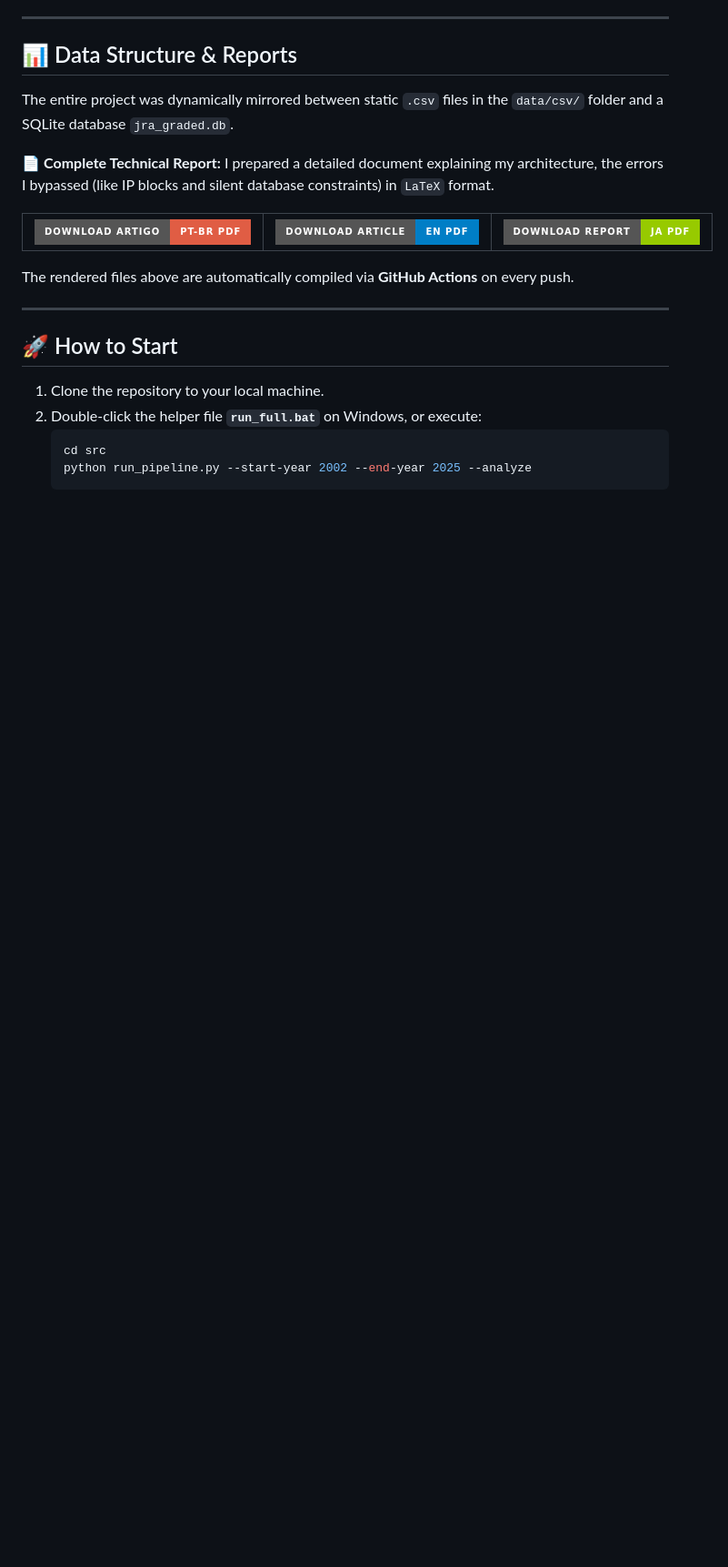
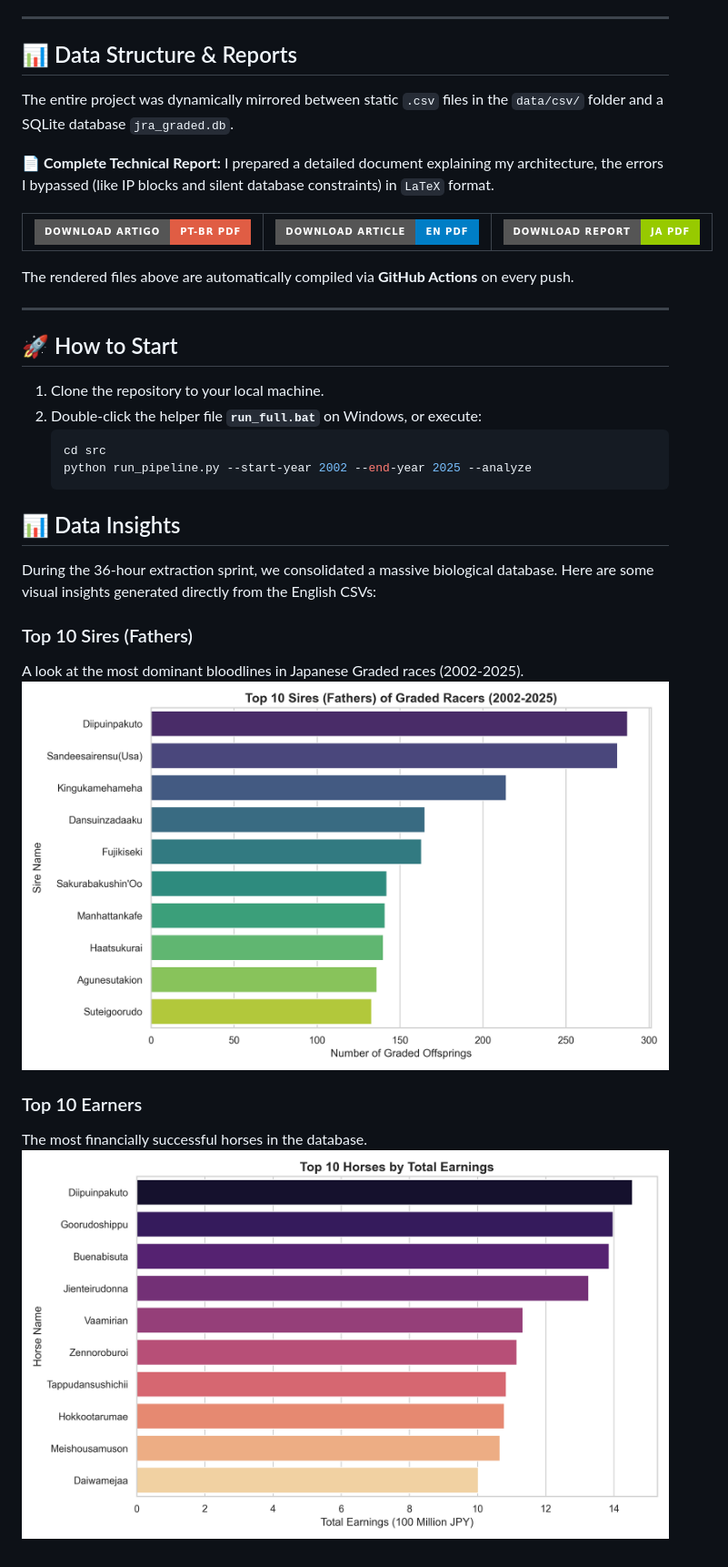
Before and after one commit to ImArthz/AEDS2_jra_analysis, a Markdown page: README.en.md, the part around the change. Shown at 91% size. Drawn GitHub-style; pictures changed too: docs/assets/top_earners.png (added), docs/assets/top_sires.png (added); badges without logos; blank space fills up the shorter version.

````diff
--- a/README.en.md
+++ b/README.en.md
@@ -92,3 +92,15 @@ The rendered files above are automatically compiled via **GitHub Actions** on ev
    cd src
    python run_pipeline.py --start-year 2002 --end-year 2025 --analyze
    ```
+
+## 📊 Data Insights
+
+During the 36-hour extraction sprint, we consolidated a massive biological database. Here are some visual insights generated directly from the English CSVs:
+
+### Top 10 Sires (Fathers)
+A look at the most dominant bloodlines in Japanese Graded races (2002-2025).
+![Top 10 Sires](docs/assets/top_sires.png)
+
+### Top 10 Earners
+The most financially successful horses in the database.
+![Top 10 Earners](docs/assets/top_earners.png)
````
Also changed, not shown: README.ja.md (+12 -0 lines), README.md (+12 -0 lines).
